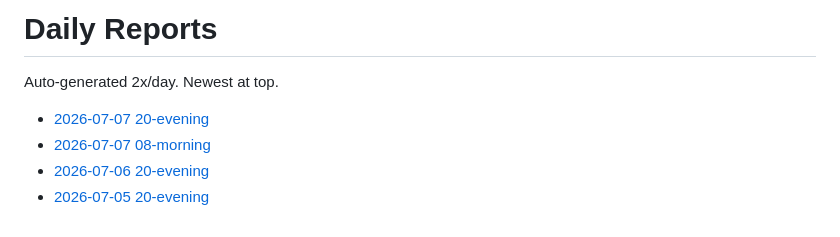
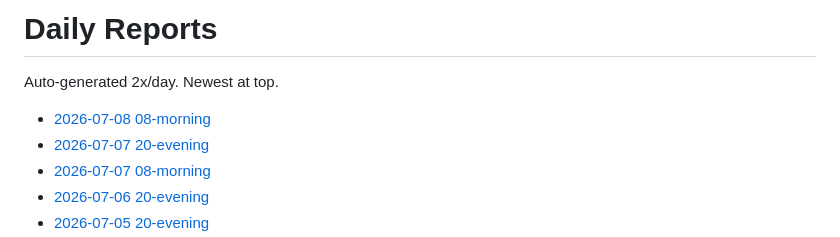
Before and after one commit to snape1987/bestpick-mockupvn, a Markdown page: reports/README.md, the part around the change. Rendered like a GitHub page.

Commit message:
Daily report

```diff
--- a/reports/README.md
+++ b/reports/README.md
@@ -2,6 +2,7 @@
 
 Auto-generated 2x/day. Newest at top.
 
+- [2026-07-08 08-morning](./2026-07-08-08-morning.md)
 - [2026-07-07 20-evening](./2026-07-07-20-evening.md)
 - [2026-07-07 08-morning](./2026-07-07-08-morning.md)
 - [2026-07-06 20-evening](./2026-07-06-20-evening.md)
```
Also changed, not shown: reports/2026-07-08-08-morning.md (added, +37 -0 lines).
